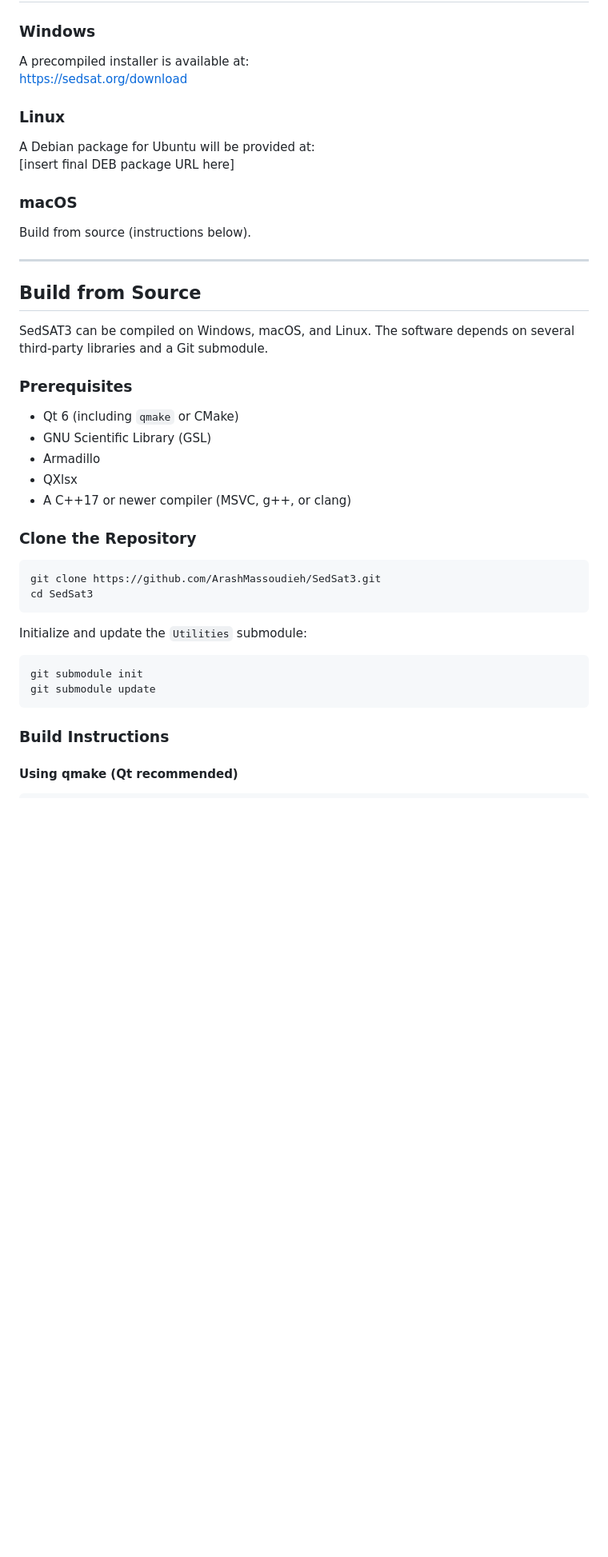
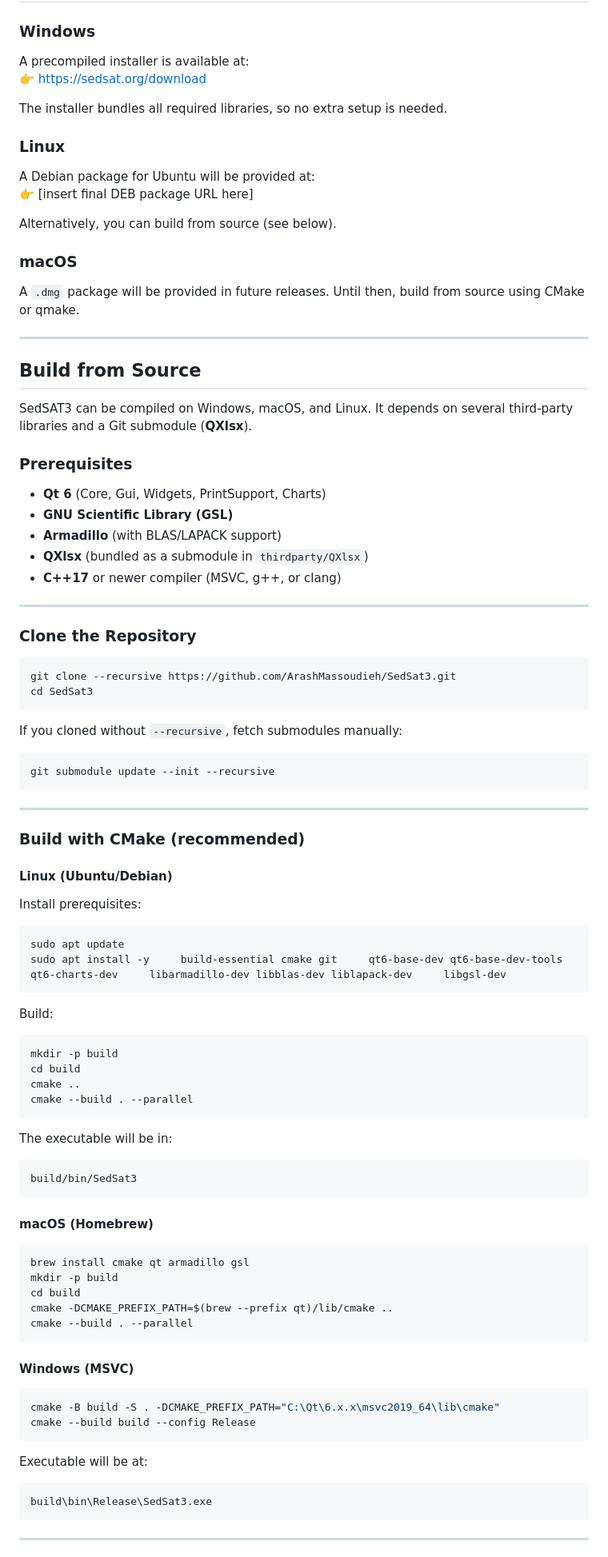
Before and after one commit to ArashMassoudieh/SedSat3, a Markdown page: README.md, the part around the change printed below. Shown: that part at 80% size. GitHub-like rendering; blank space fills up the shorter version.

Commit message:
Revise README for installation and build instructions
Updated installation instructions and build process details for various platforms. Enhanced clarity in prerequisites and quickstart example.

````diff
--- a/README.md
+++ b/README.md
@@ -22,43 +22,98 @@ SedSAT3 is an open-source software package developed by the U.S. Geological Surv
 
 ### Windows
 A precompiled installer is available at:
-https://sedsat.org/download
+👉 https://sedsat.org/download
+
+The installer bundles all required libraries, so no extra setup is needed.
 
 ### Linux
 A Debian package for Ubuntu will be provided at:
-[insert final DEB package URL here]
+👉 [insert final DEB package URL here]
+
+Alternatively, you can build from source (see below).
 
 ### macOS
-Build from source (instructions below).
+A `.dmg` package will be provided in future releases. Until then, build from source using CMake or qmake.
 
 ---
 
 ## Build from Source
 
-SedSAT3 can be compiled on Windows, macOS, and Linux. The software depends on several third-party libraries and a Git submodule.
+SedSAT3 can be compiled on Windows, macOS, and Linux. It depends on several third-party libraries and a Git submodule (**QXlsx**).
 
 ### Prerequisites
 
-- Qt 6 (including `qmake` or CMake)
-- GNU Scientific Library (GSL)
-- Armadillo
-- QXlsx
-- A C++17 or newer compiler (MSVC, g++, or clang)
+- **Qt 6** (Core, Gui, Widgets, PrintSupport, Charts)
+- **GNU Scientific Library (GSL)**
+- **Armadillo** (with BLAS/LAPACK support)
+- **QXlsx** (bundled as a submodule in `thirdparty/QXlsx`)
+- **C++17** or newer compiler (MSVC, g++, or clang)
+
+---
 
 ### Clone the Repository
 
 ```bash
-git clone https://github.com/ArashMassoudieh/SedSat3.git
+git clone --recursive https://github.com/ArashMassoudieh/SedSat3.git
 cd SedSat3
 ```
 
-Initialize and update the `Utilities` submodule:
+If you cloned without `--recursive`, fetch submodules manually:
 
 ```bash
-git submodule init
-git submodule update
+git submodule update --init --recursive
 ```
 
-### Build Instructions
+---
 
-#### Using qmake (Qt recommended)
+### Build with **CMake** (recommended)
+
+#### Linux (Ubuntu/Debian)
+
+Install prerequisites:
+
+```bash
+sudo apt update
+sudo apt install -y     build-essential cmake git     qt6-base-dev qt6-base-dev-tools qt6-charts-dev     libarmadillo-dev libblas-dev liblapack-dev     libgsl-dev
+```
+
+Build:
+
+```bash
+mkdir -p build
+cd build
+cmake ..
+cmake --build . --parallel
+```
+
+The executable will be in:
+
+```
+build/bin/SedSat3
+```
+
+#### macOS (Homebrew)
+
+```bash
+brew install cmake qt armadillo gsl
+mkdir -p build
+cd build
+cmake -DCMAKE_PREFIX_PATH=$(brew --prefix qt)/lib/cmake ..
+cmake --build . --parallel
+```
+
+#### Windows (MSVC)
+
+```powershell
+cmake -B build -S . -DCMAKE_PREFIX_PATH="C:\Qt\6.x.x\msvc2019_64\lib\cmake"
+cmake --build build --config Release
+```
+
+Executable will be at:
+
+```
+build\bin\Release\SedSat3.exe
+```
+
+---
+
````
Also changed, not shown: other parts of README.md (+14 -17 lines).
